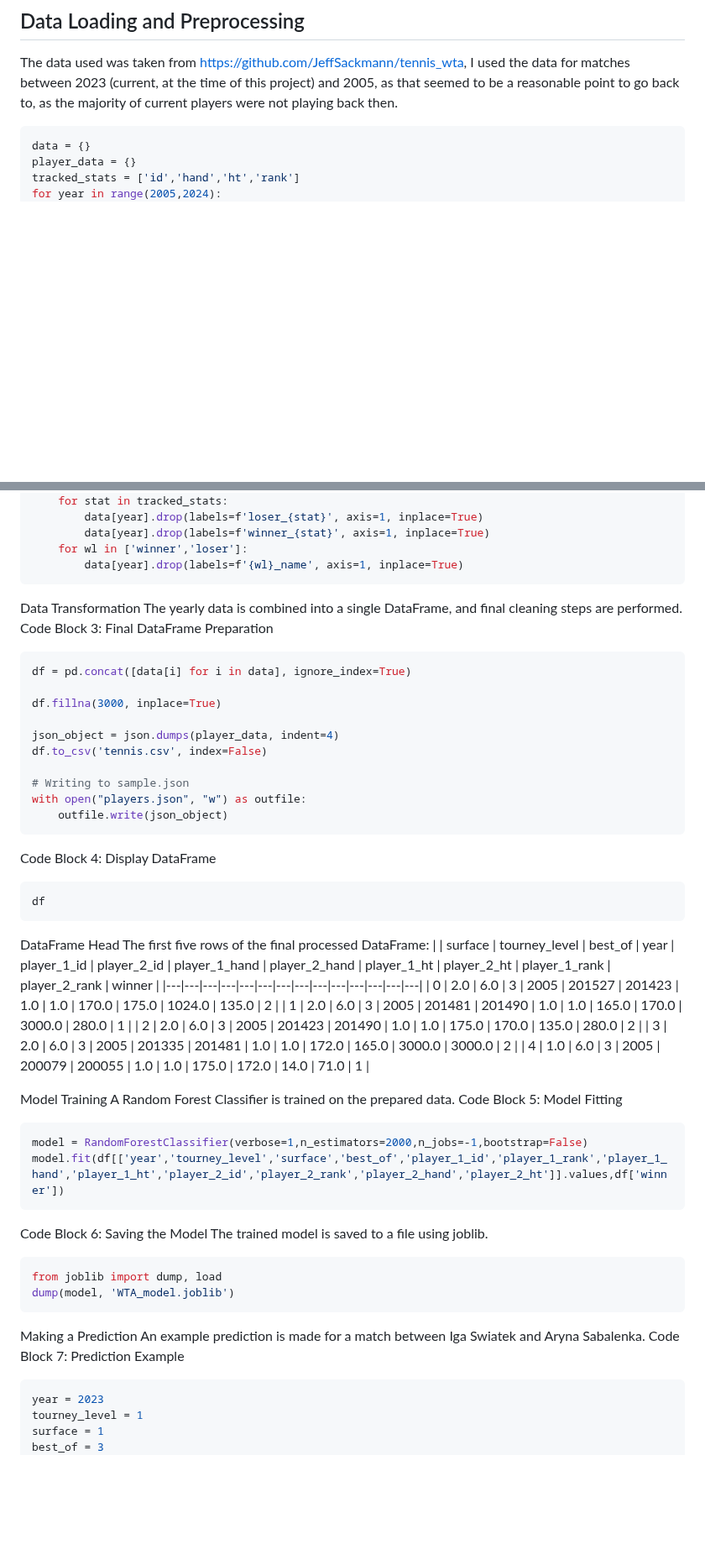
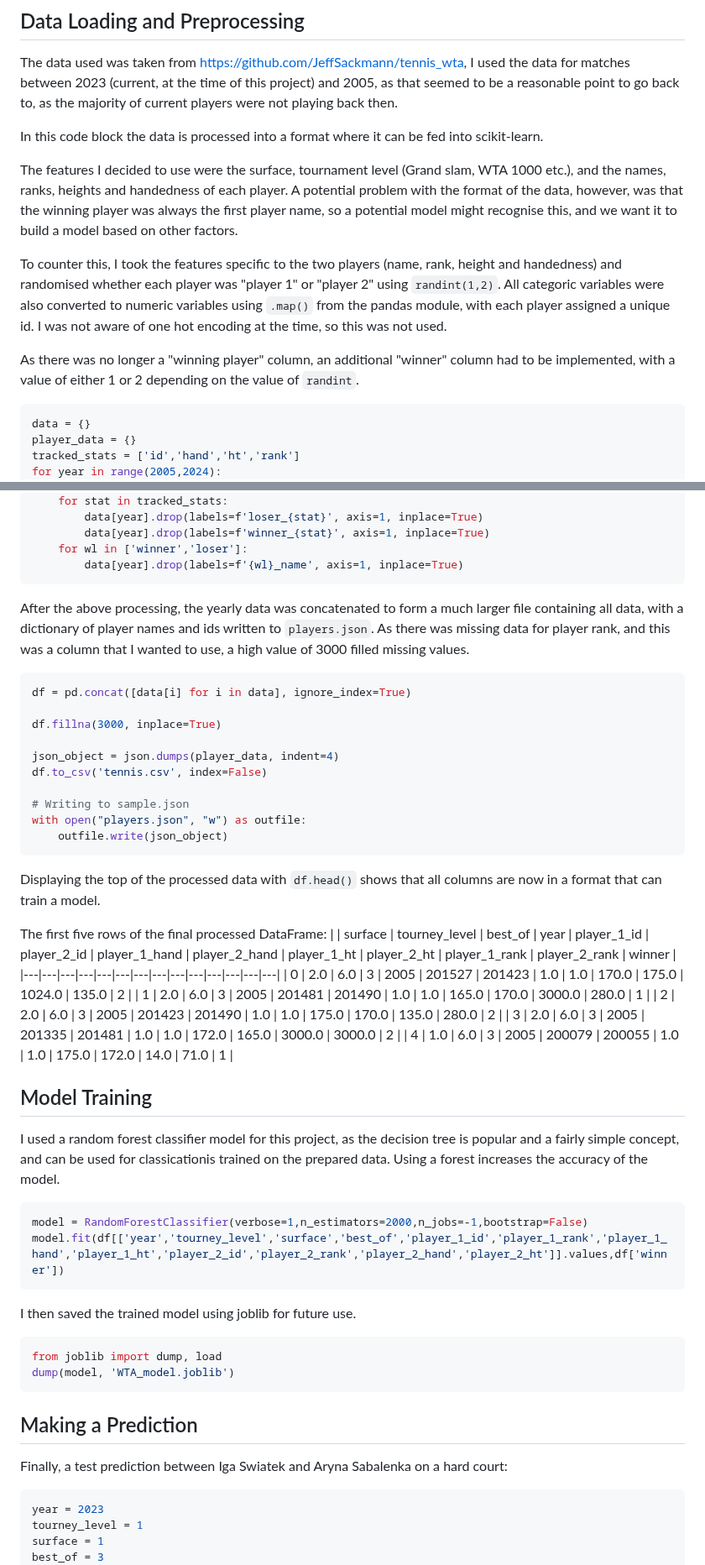
Before and after one commit to lr508/lr508.github.io, a Markdown page: tennis.md, 2 parts joined by grey strips. Shown at 84% size. Rendered like a GitHub page; blank space fills up the shorter version.

````diff
--- a/tennis.md
+++ b/tennis.md
@@ -30,6 +31,15 @@ data_dir = # directory containing CSV results files
 ## Data Loading and Preprocessing
 
 The data used was taken from https://github.com/JeffSackmann/tennis_wta, I used the data for matches between 2023 (current, at the time of this project) and 2005, as that seemed to be a reasonable point to go back to, as the majority of current players were not playing back then.
+
+In this code block the data is processed into a format where it can be fed into scikit-learn.
+
+The features I decided to use were the surface, tournament level (Grand slam, WTA 1000 etc.), and the names, ranks, heights and handedness of each player. A potential problem with the format of the data, however, was that the winning player was always the first player name, so a potential model might recognise this, and we want it to build a model based on other factors.
+
+To counter this, I took the features specific to the two players (name, rank, height and handedness) and randomised whether each player was "player 1" or "player 2" using ```randint(1,2)```. All categoric variables were also converted to numeric variables using ```.map()``` from the pandas module, with each player assigned a unique id. I was not aware of one hot encoding at the time, so this was not used.
+
+As there was no longer a "winning player" column, an additional "winner" column had to be implemented, with a value of either 1 or 2 depending on the value of ```randint```.
+
 ```python
 data = {}
 player_data = {}
@@ -89,10 +99,8 @@ for year in range(2005,2024):
         data[year].drop(labels=f'{wl}_name', axis=1, inplace=True)
 ```
 
+After the above processing, the yearly data was concatenated to form a much larger file containing all data, with a dictionary of player names and ids written to ```players.json```. As there was missing data for player rank, and this was a column that I wanted to use, a high value of 3000 filled missing values.
 
-Data Transformation
-The yearly data is combined into a single DataFrame, and final cleaning steps are performed.
-Code Block 3: Final DataFrame Preparation
 ```python
 df = pd.concat([data[i] for i in data], ignore_index=True)
 
@@ -106,12 +114,8 @@ with open("players.json", "w") as outfile:
     outfile.write(json_object)
 ```
 
-Code Block 4: Display DataFrame
-```python
-df
-```
+Displaying the top of the processed data with ```df.head()``` shows that all columns are now in a format that can train a model.
 
-DataFrame Head
 The first five rows of the final processed DataFrame:
 | | surface | tourney_level | best_of | year | player_1_id | player_2_id | player_1_hand | player_2_hand | player_1_ht | player_2_ht | player_1_rank | player_2_rank | winner |
 |---|---|---|---|---|---|---|---|---|---|---|---|---|---|
@@ -122,24 +126,25 @@ The first five rows of the final processed DataFrame:
 | 4 | 1.0 | 6.0 | 3 | 2005 | 200079 | 200055 | 1.0 | 1.0 | 175.0 | 172.0 | 14.0 | 71.0 | 1 |
 
 
-Model Training
-A Random Forest Classifier is trained on the prepared data.
-Code Block 5: Model Fitting
+## Model Training
+I used a random forest classifier model for this project, as the decision tree is popular and a fairly simple concept, and can be used for classicationis trained on the prepared data. Using a forest increases the accuracy of the model.
+
 ```python
 model = RandomForestClassifier(verbose=1,n_estimators=2000,n_jobs=-1,bootstrap=False)
 model.fit(df[['year','tourney_level','surface','best_of','player_1_id','player_1_rank','player_1_hand','player_1_ht','player_2_id','player_2_rank','player_2_hand','player_2_ht']].values,df['winner'])
 ```
 
-Code Block 6: Saving the Model
-The trained model is saved to a file using joblib.
+I then saved the trained model using joblib for future use.
+
 ```python
 from joblib import dump, load
 dump(model, 'WTA_model.joblib')
 ```
 
-Making a Prediction
-An example prediction is made for a match between Iga Swiatek and Aryna Sabalenka.
-Code Block 7: Prediction Example
+## Making a Prediction
+
+Finally, a test prediction between Iga Swiatek and Aryna Sabalenka on a hard court:
+
 ```python
 year = 2023
 tourney_level = 1
````
Also changed, not shown: other parts of tennis.md (+4 -1 lines).
